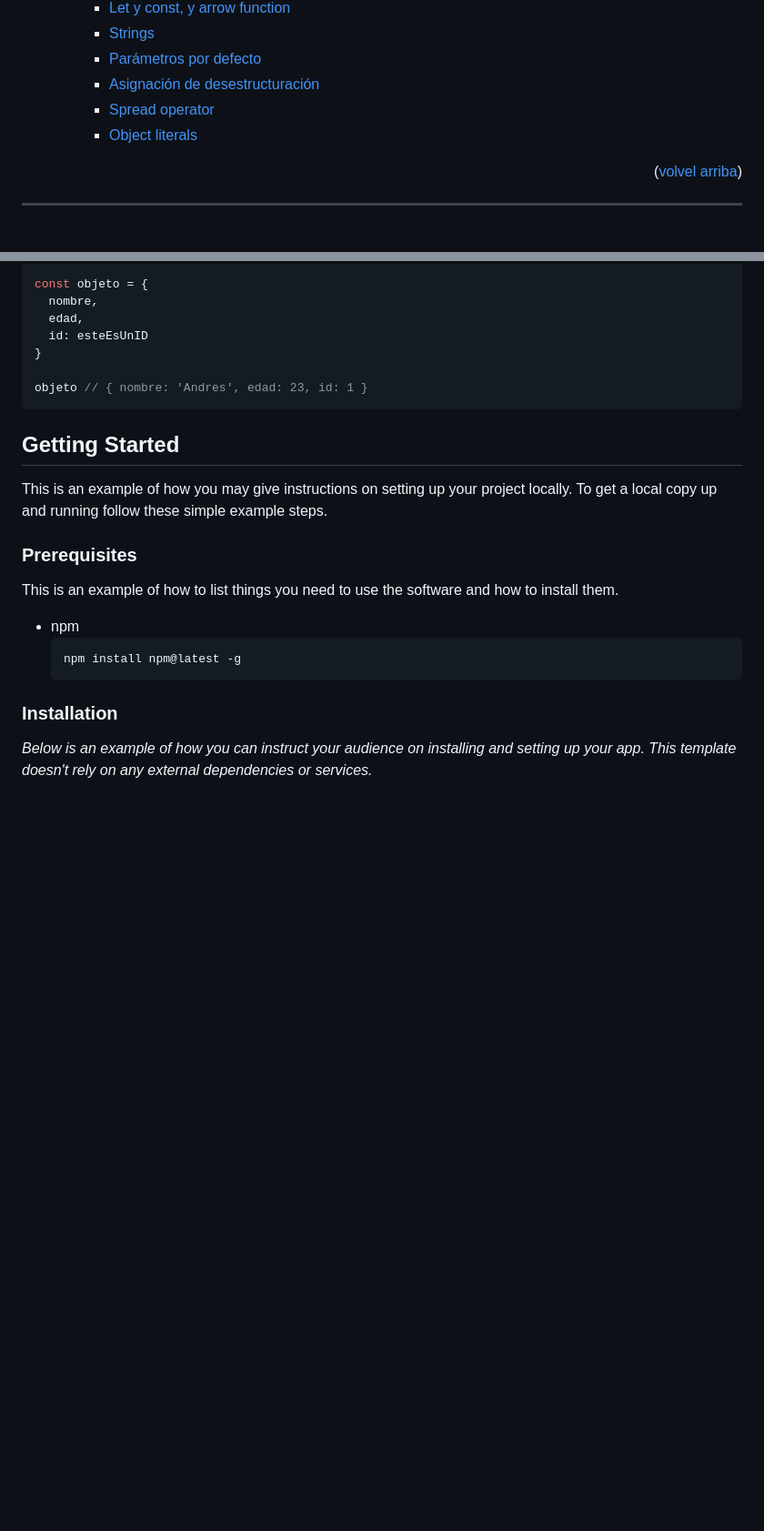
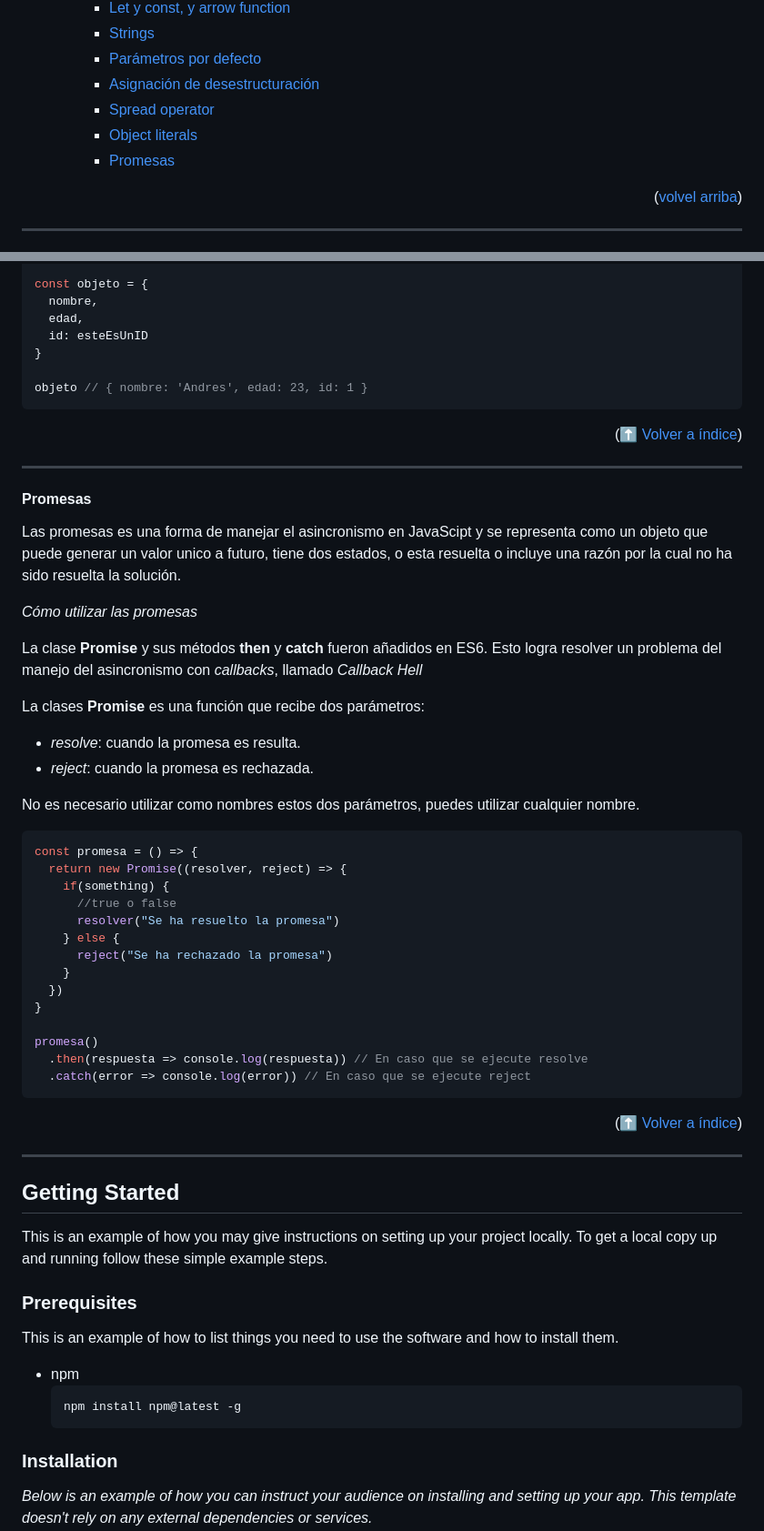
Before and after one commit to ferneynava/Curso-de-ECMAScript, a Markdown page: README.md, 2 parts joined by grey strips. Shown: that part at 91% size. GitHub-like rendering; blank space fills up the shorter version.

Commit message:
:memo: [Progress] Promise
[Progress] Promise

````diff
--- a/README.md
+++ b/README.md
@@ -39,6 +39,7 @@
     - [Asignación de desestructuración](#asignación-de-desestructuración)
     - [Spread operator](#spread-operator)
     - [Object literals](#object-literals)
+    - [Promesas](#promesas)
 
 <p align="right">(<a href="#readme-top">volvel arriba</a>)</p>
 
@@ -608,6 +609,46 @@ const objeto = {
 objeto // { nombre: 'Andres', edad: 23, id: 1 }
 ```
 
+<p align="right">(<a href="#índice">⬆ Volver a índice</a>)</p>
+
+---
+
+#### Promesas
+
+Las promesas es una forma de manejar el asincronismo en JavaScipt y se representa como un objeto que puede generar un valor unico a futuro, tiene dos estados, o esta resuelta o incluye una razón por la cual no ha sido resuelta la solución.
+
+*Cómo utilizar las promesas*
+
+La clase **Promise** y sus métodos **then** y **catch** fueron añadidos en ES6. Esto logra resolver un problema del manejo del asincronismo con *callbacks*, llamado *Callback Hell*
+
+La clases **Promise** es una función que recibe dos parámetros:
+
+- *resolve*: cuando la promesa es resulta.
+- *reject*: cuando la promesa es rechazada.
+
+No es necesario utilizar como nombres estos dos parámetros, puedes utilizar cualquier nombre.
+
+```js
+const promesa = () => {
+  return new Promise((resolver, reject) => {
+    if(something) {
+      //true o false
+      resolver("Se ha resuelto la promesa")
+    } else {
+      reject("Se ha rechazado la promesa")
+    }
+  })
+}
+
+promesa()
+  .then(respuesta => console.log(respuesta)) // En caso que se ejecute resolve
+  .catch(error => console.log(error)) // En caso que se ejecute reject
+```
+
+<p align="right">(<a href="#índice">⬆ Volver a índice</a>)</p>
+
+---
+
 ## Getting Started
 
 This is an example of how you may give instructions on setting up your project locally.
````
